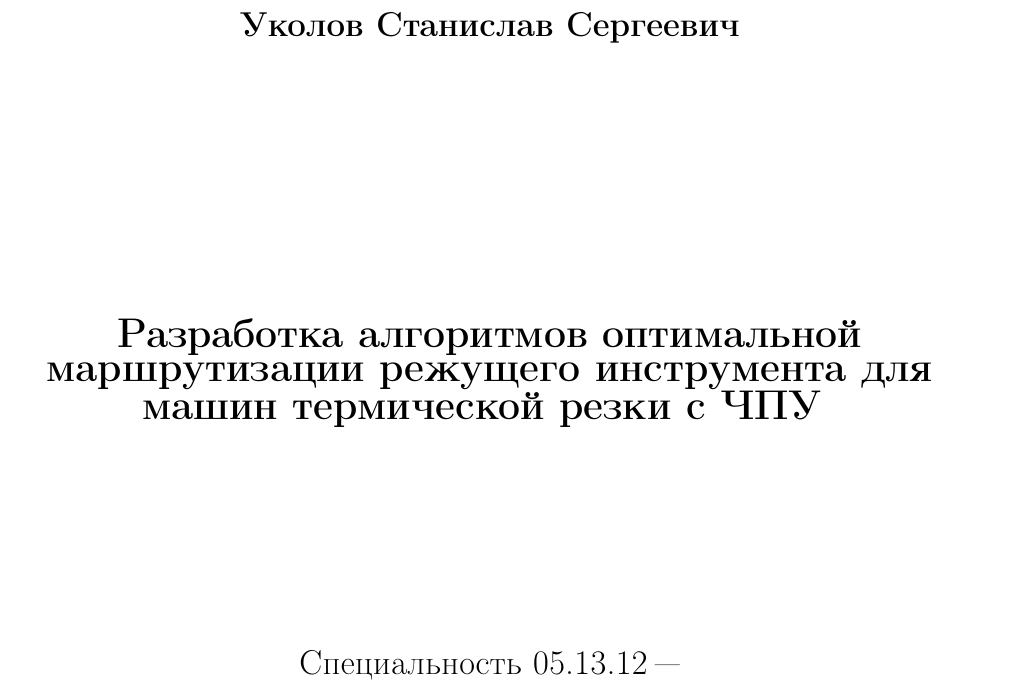
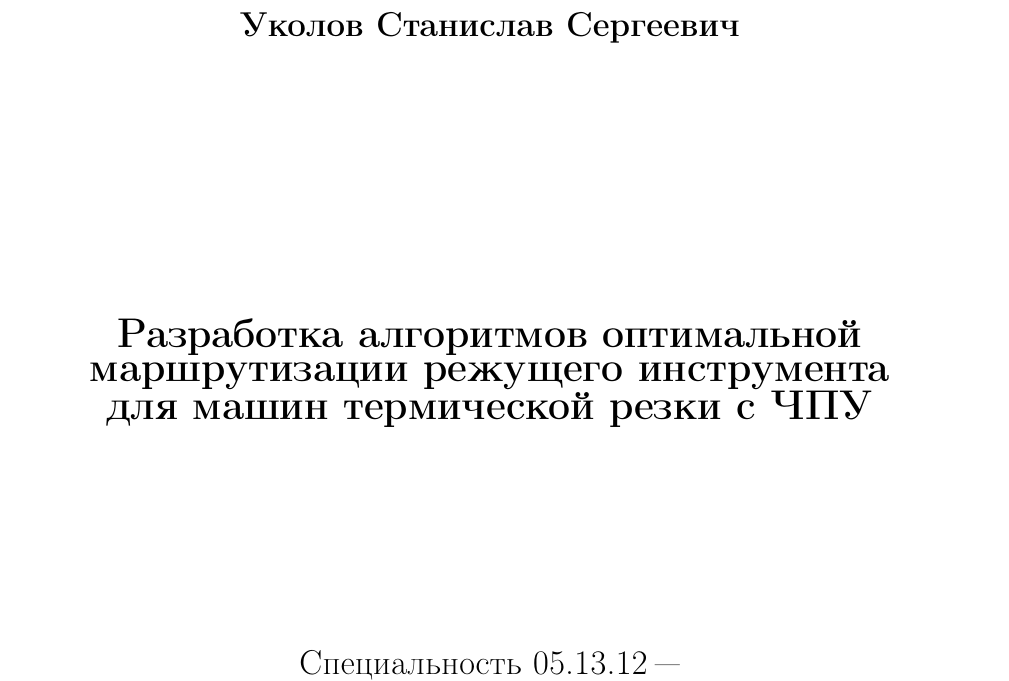
Before and after one commit to ukoloff/these, a LaTeX document (synopsis.tex, which reads include/hyper.tex, include/packages.tex, include/strings.tex): part of page 1 of 30, cut so that both start at the same text. Compiled offline with pdfLaTeX.

Commit message:
Use global constants

```diff
--- /dev/null
+++ b/include/hyper.tex
@@ -0,0 +1,16 @@
+% Should be the LAST package to use
+\usepackage{hyperref}
+
+\input{include/strings.tex}
+
+\hypersetup{
+  linktocpage=true,
+  pdfborder={0 0 0},
+  pdftitle={\theseTitle},
+  pdfauthor={\theseAuthor},
+  pdfsubject={\theseCode\ \theseCodeDesq},
+  pdflang={ru},
+}
+
+% Вывести информацию о версиях используемых библиотек в лог сборки
+\listfiles
--- a/include/packages.tex
+++ b/include/packages.tex
@@ -7,17 +7,3 @@
 % \usepackage{flafter}
 
 \usepackage{lipsum}
-
-\usepackage{hyperref}
-
-\hypersetup{
-  linktocpage=true,
-  pdfborder={0 0 0},
-  pdftitle={Разработка алгоритмов оптимальной маршрутизации режущего инструмента для машин термической резки с ЧПУ},
-  pdfauthor={Уколов Станислав Сергеевич},
-  pdfsubject={05.13.12 Системы автоматизации проектирования (промышленность)},
-  pdflang={ru},
-}
-
-% Вывести информацию о версиях используемых библиотек в лог сборки
-\listfiles
--- /dev/null
+++ b/include/strings.tex
@@ -0,0 +1,25 @@
+\newcommand{\theseAuthor}
+  {Уколов Станислав Сергеевич}
+
+\newcommand{\theseYear}
+  {2021}
+
+\newcommand{\theseTitle}
+  {Разработка алгоритмов оптимальной маршрутизации
+  режущего инструмента
+  для~машин термической резки с~ЧПУ}
+
+\newcommand{\theseSupervisor}
+  {Петунин Александр Александрович}
+
+\newcommand{\theseSvRegalia}
+  {доктор технических наук, доцент}
+
+\newcommand{\theseCode}
+  {05.13.12}
+
+\newcommand{\theseCodeDesq}
+  {Системы автоматизации проектирования (промышленность)}
+
+\newcommand{\theseCity}
+  {Екатеринбург}
--- a/synopsis.tex
+++ b/synopsis.tex
@@ -8,6 +8,7 @@
 \input{include/bib.magic.tex}
 \input{include/algo.tex}
 \input{include/packages.tex}
+\input{include/hyper.tex}
 
 \begin{document}
 
--- a/synopsis/title.tex
+++ b/synopsis/title.tex
@@ -7,20 +7,19 @@
 \vspace{0pt plus1fill} %число перед fill = кратность относительно некоторого расстояния fill, кусками которого заполнены пустые места
 \begin{center}
 \textbf {\large
-Уколов Станислав Сергеевич
-}
+\theseAuthor}
 \end{center}
 
 \vspace{0pt plus3fill} %число перед fill = кратность относительно некоторого расстояния fill, кусками которого заполнены пустые места
 \begin{center}
 \textbf {\Large %\MakeUppercase
-Разработка алгоритмов оптимальной маршрутизации
-режущего инструмента
-для машин термической резки с ЧПУ
-}
+\theseTitle}
 
 \vspace{0pt plus3fill} %число перед fill = кратность относительно некоторого расстояния fill, кусками которого заполнены пустые места
-{\large Специальность 05.13.12\ "---\par <<Системы автоматизации проектирования (промышленность)>>}
+{\large
+Специальность
+\theseCode\ "---\par
+<<\theseCodeDesq>>}
 
 \vspace{0pt plus1.5fill} %число перед fill = кратность относительно некоторого расстояния fill, кусками которого заполнены пустые места
 \Large{Автореферат}\par
```
Also changed, not shown: synopsis/-title.tex (+2 -2 lines), synopsis/title.tex (3 more changed lines).
